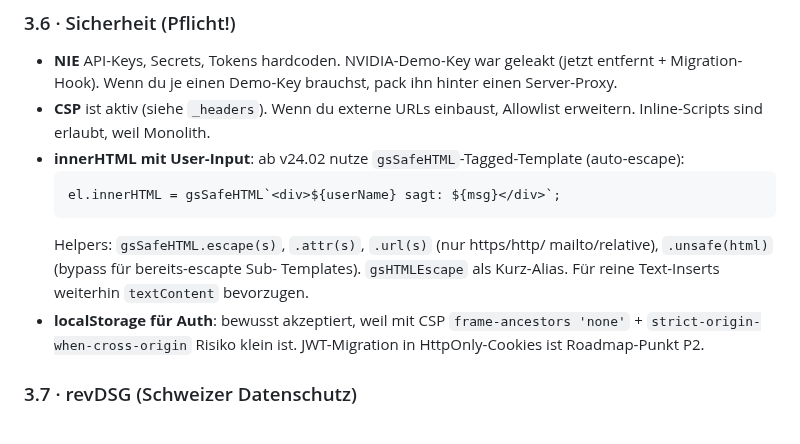
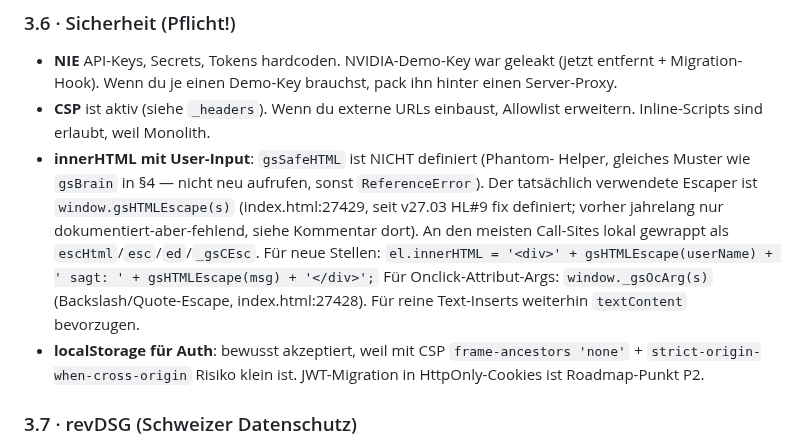
Before and after one commit to 1amfernando/GreenScan, a Markdown page: CLAUDE.md, the part around the change. Drawn GitHub-style.

Commit message:
docs: fix CLAUDE.md gsSafeHTML phantom-helper reference + log self-audit
Scheduled security self-audit found no active vulnerabilities (no hardcoded
secrets, no unescaped innerHTML sinks in sample), but CLAUDE.md §3.6
documented a gsSafeHTML tagged-template escaper that doesn't exist in
index.html — same phantom-helper trap as gsBrain (§4). Corrected the doc
to point at the real escaper (window.gsHTMLEscape, index.html:27429) so
future agents don't write code that throws ReferenceError. Logged audit
findings in STATUS.md per §5 multi-agent-sync convention.

Co-Authored-By: Claude Sonnet 5 <noreply@anthropic.com>
Claude-Session: https://claude.ai/code/session_01J74m9XuEUfV7jS6eeWevev

````diff
--- a/CLAUDE.md
+++ b/CLAUDE.md
@@ -81,15 +81,16 @@ GreenScan/
   pack ihn hinter einen Server-Proxy.
 - **CSP** ist aktiv (siehe `_headers`). Wenn du externe URLs einbaust,
   Allowlist erweitern. Inline-Scripts sind erlaubt, weil Monolith.
-- **innerHTML mit User-Input**: ab v24.02 nutze `gsSafeHTML`-Tagged-Template
-  (auto-escape):
-  ```js
-  el.innerHTML = gsSafeHTML`<div>${userName} sagt: ${msg}</div>`;
-  ```
-  Helpers: `gsSafeHTML.escape(s)`, `.attr(s)`, `.url(s)` (nur https/http/
-  mailto/relative), `.unsafe(html)` (bypass für bereits-escapte Sub-
-  Templates). `gsHTMLEscape` als Kurz-Alias. Für reine Text-Inserts
-  weiterhin `textContent` bevorzugen.
+- **innerHTML mit User-Input**: `gsSafeHTML` ist NICHT definiert (Phantom-
+  Helper, gleiches Muster wie `gsBrain` in §4 — nicht neu aufrufen, sonst
+  `ReferenceError`). Der tatsächlich verwendete Escaper ist
+  `window.gsHTMLEscape(s)` (index.html:27429, seit v27.03 HL#9 fix definiert;
+  vorher jahrelang nur dokumentiert-aber-fehlend, siehe Kommentar dort). An
+  den meisten Call-Sites lokal gewrappt als `escHtml`/`esc`/`ed`/`_gsCEsc`.
+  Für neue Stellen: `el.innerHTML = '<div>' + gsHTMLEscape(userName) + ' sagt: ' + gsHTMLEscape(msg) + '</div>';`
+  Für Onclick-Attribut-Args: `window._gsOcArg(s)` (Backslash/Quote-Escape,
+  index.html:27428). Für reine Text-Inserts weiterhin `textContent`
+  bevorzugen.
 - **localStorage für Auth**: bewusst akzeptiert, weil mit CSP
   `frame-ancestors 'none'` + `strict-origin-when-cross-origin` Risiko klein
   ist. JWT-Migration in HttpOnly-Cookies ist Roadmap-Punkt P2.
````
Also changed, not shown: STATUS.md (+9 -0 lines).
